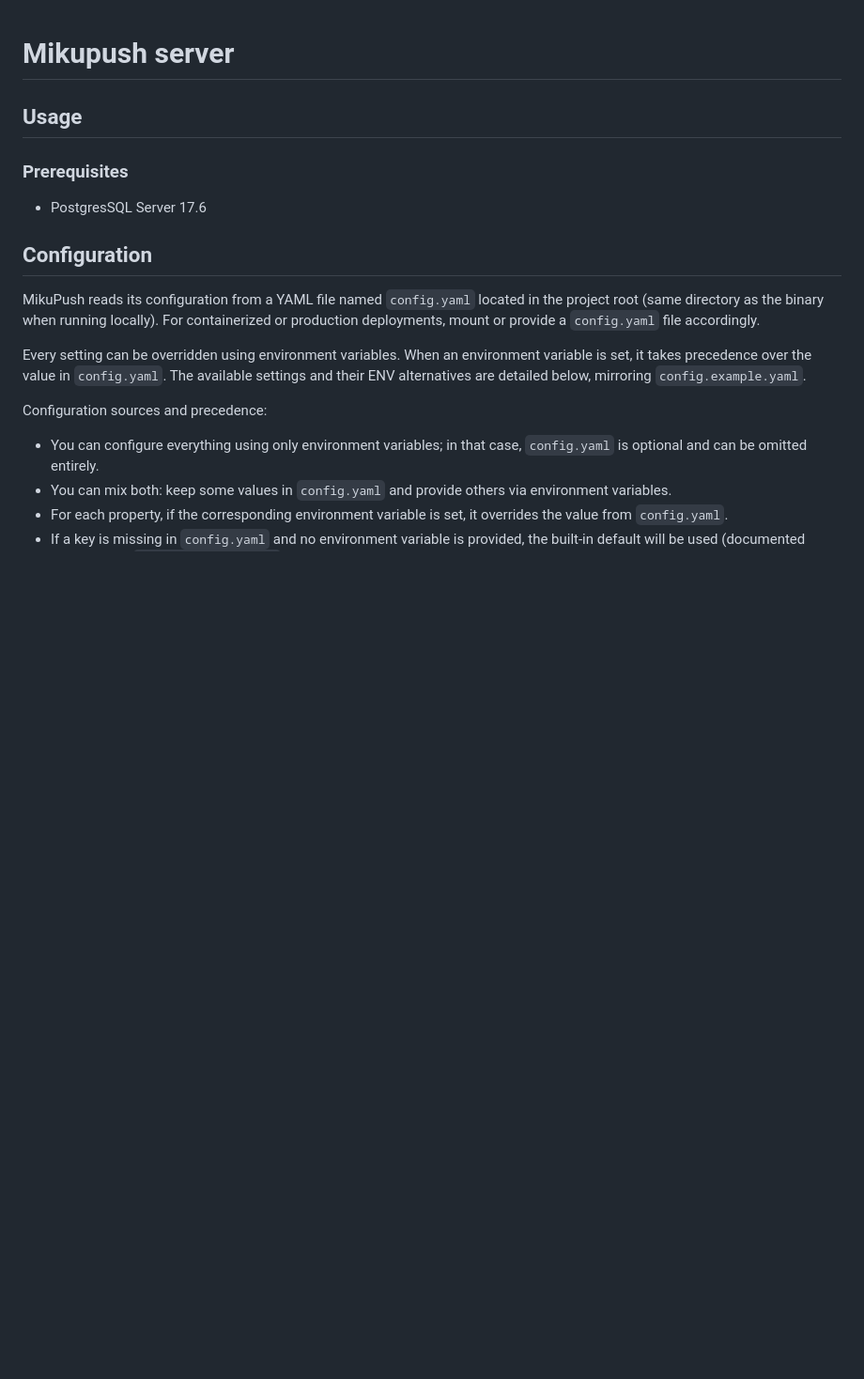
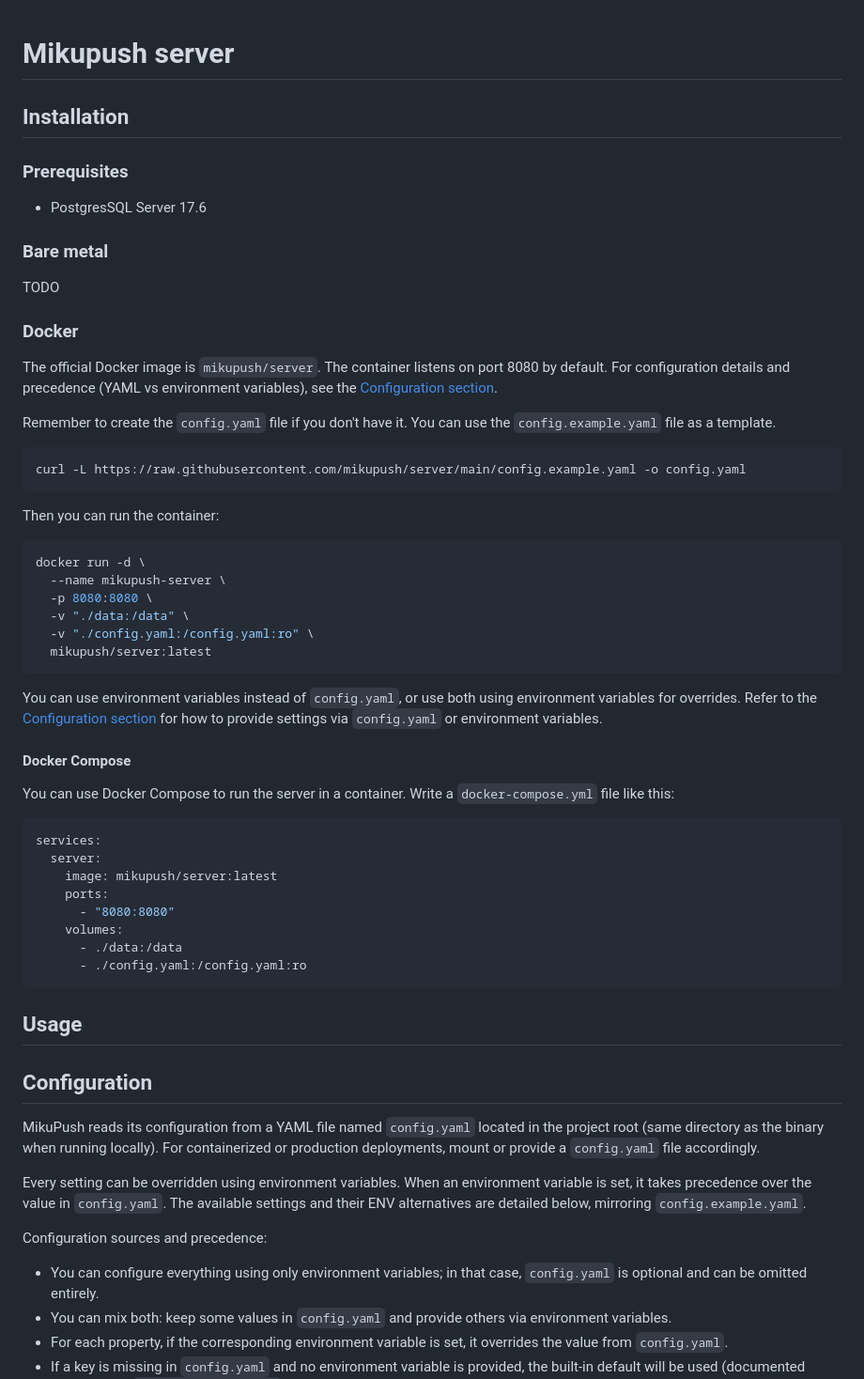
Before and after one commit to mikupush/server, a Markdown page: README.md, the part around the change. Shown at 94% size. Drawn GitHub-style; blank space fills up the shorter version.

Commit message:
docs: update README.md

````diff
--- a/README.md
+++ b/README.md
@@ -1,9 +1,56 @@
 # Mikupush server
 
-## Usage
+## Installation
+
 ### Prerequisites
 
 * PostgresSQL Server 17.6
+
+### Bare metal
+
+TODO
+
+### Docker
+
+The official Docker image is `mikupush/server`. The container listens on port 8080 by default. For configuration details and precedence (YAML vs environment variables), see the [Configuration section](#configuration).
+
+Remember to create the `config.yaml` file if you don't have it. You can use the `config.example.yaml` file as a template.
+
+```sh
+curl -L https://raw.githubusercontent.com/mikupush/server/main/config.example.yaml -o config.yaml
+```
+
+Then you can run the container:
+
+```sh
+docker run -d \
+  --name mikupush-server \
+  -p 8080:8080 \
+  -v "./data:/data" \
+  -v "./config.yaml:/config.yaml:ro" \
+  mikupush/server:latest
+```
+
+You can use environment variables instead of `config.yaml`, or use both using environment variables for overrides.
+Refer to the [Configuration section](#configuration) for how to provide settings via `config.yaml` or environment variables.
+
+#### Docker Compose
+
+You can use Docker Compose to run the server in a container.
+Write a `docker-compose.yml` file like this:
+
+```yaml
+services:
+  server:
+    image: mikupush/server:latest
+    ports:
+      - "8080:8080"
+    volumes:
+      - ./data:/data
+      - ./config.yaml:/config.yaml:ro
+```
+
+## Usage
 
 ## Configuration
 
````
